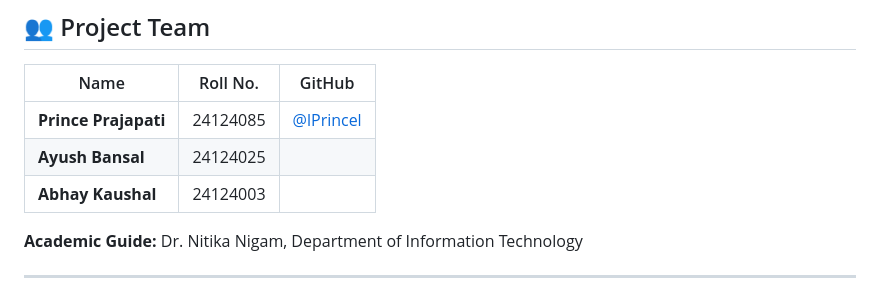
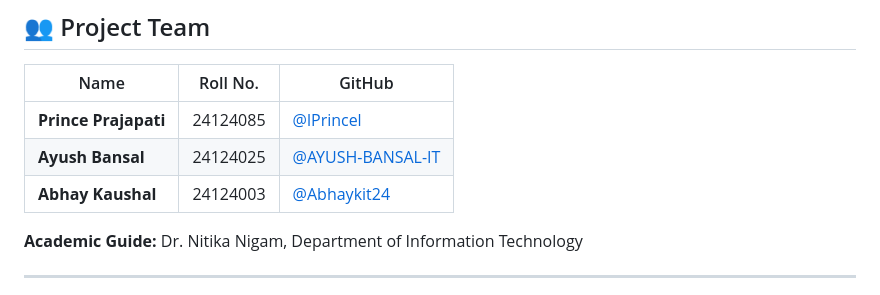
Before and after one commit to lPrincel/HSI-Classification-Minor-Project, a Markdown page: README.md, the part around the change. Drawn GitHub-style.

Commit message:
Added url

```diff
--- a/README.md
+++ b/README.md
@@ -10,8 +10,8 @@
 | Name | Roll No. | GitHub |
 |---|:---:|---|
 | **Prince Prajapati** | 24124085 | [@lPrincel](https://github.com/lPrincel) |
-| **Ayush Bansal** | 24124025 | |
-| **Abhay Kaushal** | 24124003 | |
+| **Ayush Bansal** | 24124025 | [@AYUSH-BANSAL-IT](https://github.com/AYUSH-BANSAL-IT) |
+| **Abhay Kaushal** | 24124003 | [@Abhaykit24](https://github.com/Abhaykit24) |
 
 **Academic Guide:** Dr. Nitika Nigam, Department of Information Technology
 
```
